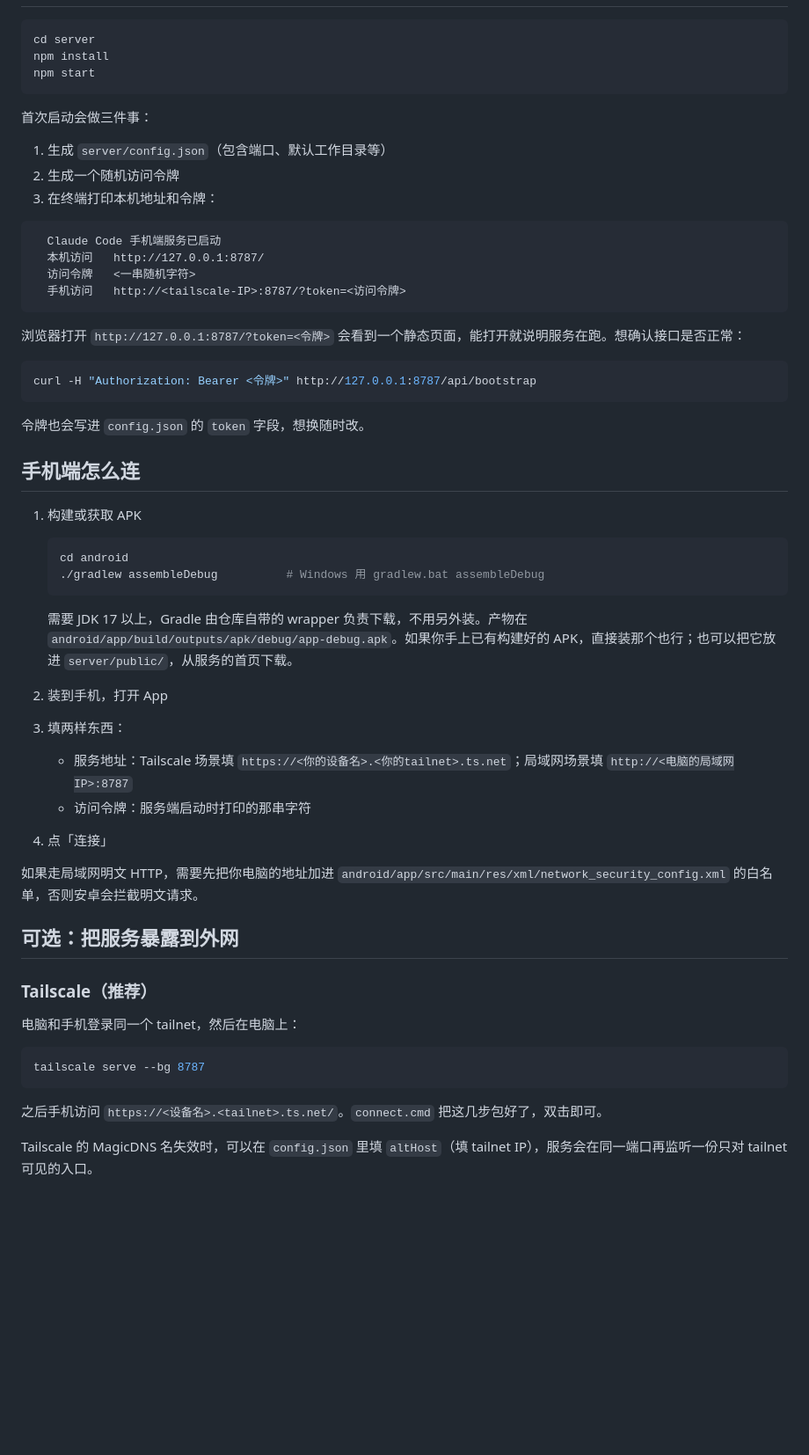
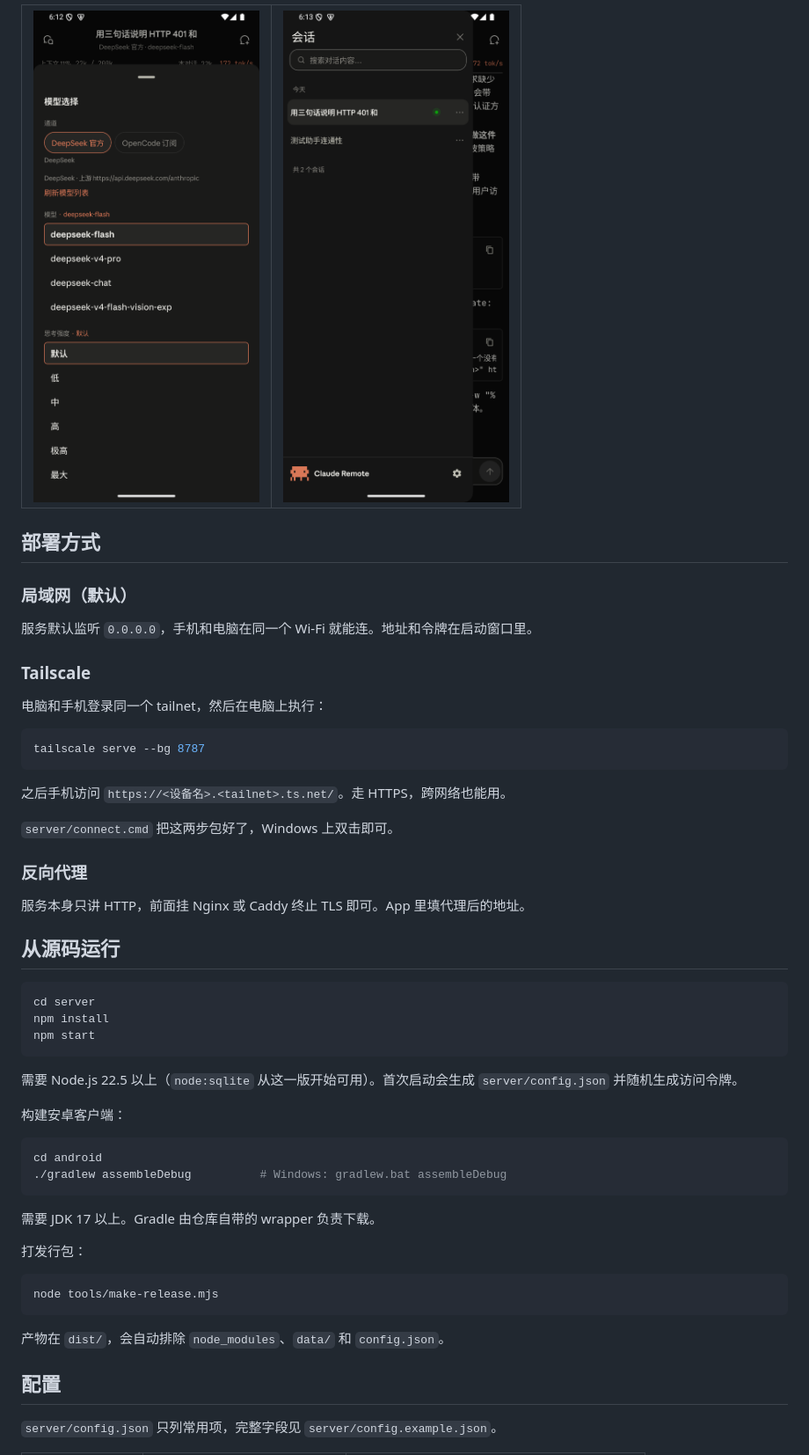
Before and after one commit to Jayce919/claude-remote, a Markdown page: README.md, the part around one of its changes. Shown at 88% size. Rendered like a GitHub page; pictures changed too: docs/images/drawer.png (added), docs/images/model-sheet.png (added); blank space fills up the shorter version.

Commit message:
docs: 重写 README，补截图与英文版
- 开篇点明面向使用第三方 API 的 Claude Code 用户
- 新增三张实机截图：聊天、模型面板、会话列表
- 常见问题只保留会产生报错的场景，按报错原文索引
- 新增 README.en.md，顶部互链

Co-Authored-By: Claude Opus 5 <noreply@anthropic.com>

````diff
--- a/README.md
+++ b/README.md
@@ -30,3 +41,33 @@ Claude Code 需要在有项目文件、有工具链的电脑上跑。人离开
+<table>
+<tr>
+<td><img src="docs/images/model-sheet.png" width="320" alt="模型与通道选择"></td>
+<td><img src="docs/images/drawer.png" width="320" alt="会话列表"></td>
+</tr>
+</table>
+
+## 部署方式
+
+### 局域网（默认）
+
+服务默认监听 `0.0.0.0`，手机和电脑在同一个 Wi-Fi 就能连。地址和令牌在启动窗口里。
+
+### Tailscale
+
+电脑和手机登录同一个 tailnet，然后在电脑上执行：
+
+```bash
+tailscale serve --bg 8787
+```
+
+之后手机访问 `https://<设备名>.<tailnet>.ts.net/`。走 HTTPS，跨网络也能用。
+
+`server/connect.cmd` 把这两步包好了，Windows 上双击即可。
+
+### 反向代理
+
+服务本身只讲 HTTP，前面挂 Nginx 或 Caddy 终止 TLS 即可。App 里填代理后的地址。
+
+## 从源码运行
 
 ```bash
 cd server
@@ -34,57 +75,26 @@ npm install
 npm start
 ```
 
-首次启动会做三件事：
+需要 Node.js 22.5 以上（`node:sqlite` 从这一版开始可用）。首次启动会生成 `server/config.json` 并随机生成访问令牌。
 
-1. 生成 `server/config.json`（包含端口、默认工作目录等）
-2. 生成一个随机访问令牌
-3. 在终端打印本机地址和令牌：
+构建安卓客户端：
 
-```
-  Claude Code 手机端服务已启动
-  本机访问   http://127.0.0.1:8787/
-  访问令牌   <一串随机字符>
-  手机访问   http://<tailscale-IP>:8787/?token=<访问令牌>
+```bash
+cd android
+./gradlew assembleDebug          # Windows: gradlew.bat assembleDebug
 ```
 
-浏览器打开 `http://127.0.0.1:8787/?token=<令牌>` 会看到一个静态页面，能打开就说明服务在跑。想确认接口是否正常：
+需要 JDK 17 以上。Gradle 由仓库自带的 wrapper 负责下载。
+
+打发行包：
 
 ```bash
-curl -H "Authorization: Bearer <令牌>" http://127.0.0.1:8787/api/bootstrap
+node tools/make-release.mjs
 ```
 
-令牌也会写进 `config.json` 的 `token` 字段，想换随时改。
+产物在 `dist/`，会自动排除 `node_modules`、`data/` 和 `config.json`。
 
-## 手机端怎么连
+## 配置
 
-1. 构建或获取 APK
+`server/config.json` 只列常用项，完整字段见 `server/config.example.json`。
 
-   ```bash
-   cd android
-   ./gradlew assembleDebug          # Windows 用 gradlew.bat assembleDebug
-   ```
-
-   需要 JDK 17 以上，Gradle 由仓库自带的 wrapper 负责下载，不用另外装。产物在 `android/app/build/outputs/apk/debug/app-debug.apk`。如果你手上已有构建好的 APK，直接装那个也行；也可以把它放进 `server/public/`，从服务的首页下载。
-
-2. 装到手机，打开 App
-3. 填两样东西：
-   - 服务地址：Tailscale 场景填 `https://<你的设备名>.<你的tailnet>.ts.net`；局域网场景填 `http://<电脑的局域网IP>:8787`
-   - 访问令牌：服务端启动时打印的那串字符
-4. 点「连接」
-
-如果走局域网明文 HTTP，需要先把你电脑的地址加进 `android/app/src/main/res/xml/network_security_config.xml` 的白名单，否则安卓会拦截明文请求。
-
-## 可选：把服务暴露到外网
-
-### Tailscale（推荐）
-
-电脑和手机登录同一个 tailnet，然后在电脑上：
-
-```bash
-tailscale serve --bg 8787
-```
-
-之后手机访问 `https://<设备名>.<tailnet>.ts.net/`。`connect.cmd` 把这几步包好了，双击即可。
-
-Tailscale 的 MagicDNS 名失效时，可以在 `config.json` 里填 `altHost`（填 tailnet IP），服务会在同一端口再监听一份只对 tailnet 可见的入口。
-
````
Also changed, not shown: other parts of README.md (+81 -71 lines), README.en.md (added, +170 -0 lines), docs/images/chat.png (added).
